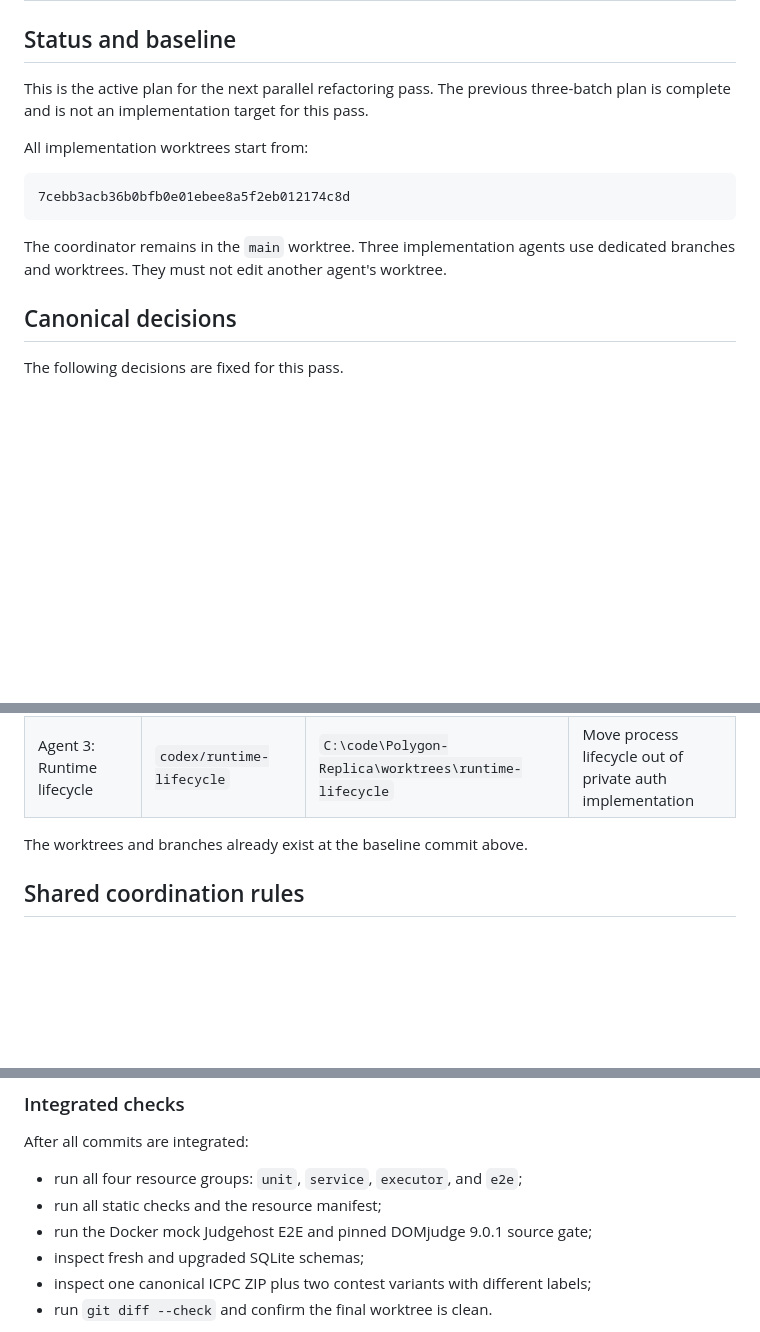
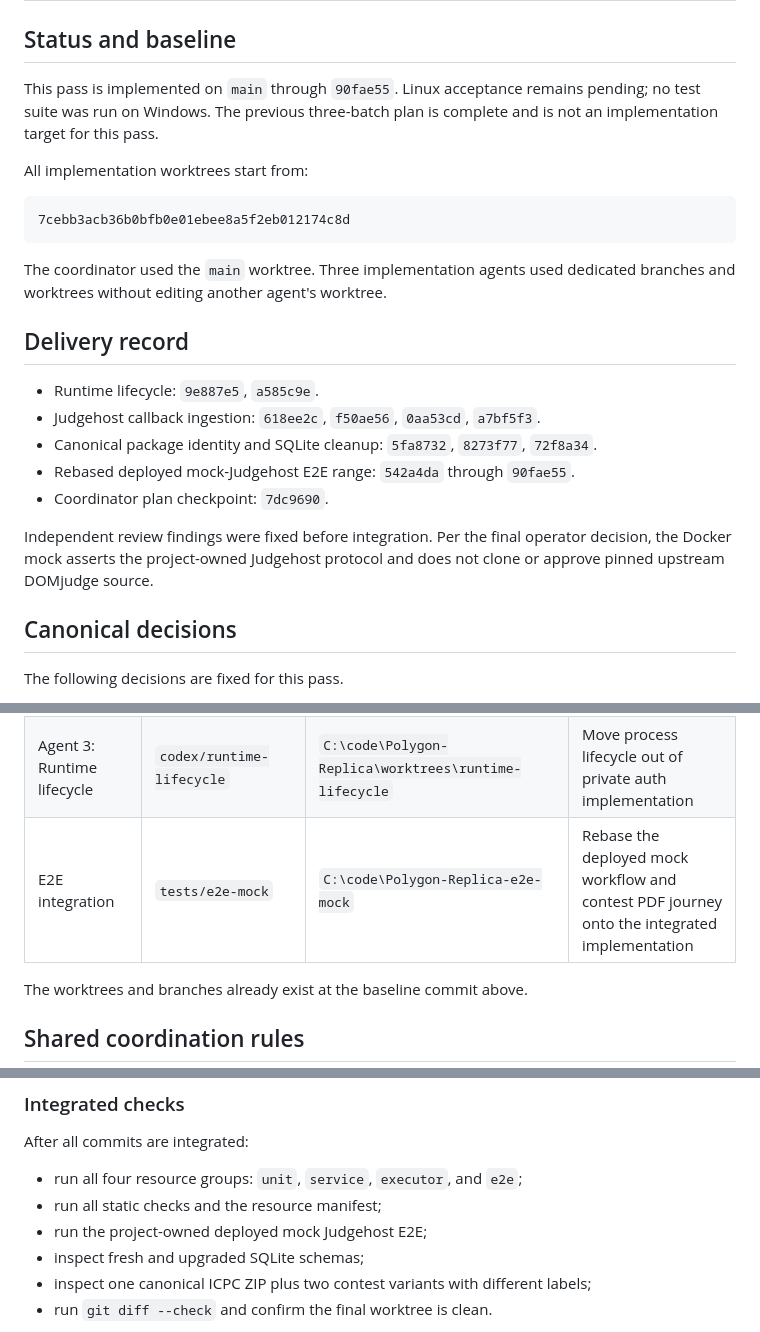
Before and after one commit to fstqwq/Polygon-Replica, a Markdown page: PLAN.md, 3 parts joined by grey strips. GitHub-like rendering; blank space fills up the shorter version.

````diff
--- a/PLAN.md
+++ b/PLAN.md
@@ -2,8 +2,9 @@
 
 ## Status and baseline
 
-This is the active plan for the next parallel refactoring pass. The previous
-three-batch plan is complete and is not an implementation target for this pass.
+This pass is implemented on `main` through `90fae55`. Linux acceptance remains
+pending; no test suite was run on Windows. The previous three-batch plan is
+complete and is not an implementation target for this pass.
 
 All implementation worktrees start from:
 
@@ -11,8 +12,21 @@ All implementation worktrees start from:
 7cebb3acb36b0bfb0e01ebee8a5f2eb012174c8d
 ```
 
-The coordinator remains in the `main` worktree. Three implementation agents use
-dedicated branches and worktrees. They must not edit another agent's worktree.
+The coordinator used the `main` worktree. Three implementation agents used
+dedicated branches and worktrees without editing another agent's worktree.
+
+## Delivery record
+
+- Runtime lifecycle: `9e887e5`, `a585c9e`.
+- Judgehost callback ingestion: `618ee2c`, `f50ae56`, `0aa53cd`, `a7bf5f3`.
+- Canonical package identity and SQLite cleanup: `5fa8732`, `8273f77`,
+  `72f8a34`.
+- Rebased deployed mock-Judgehost E2E range: `542a4da` through `90fae55`.
+- Coordinator plan checkpoint: `7dc9690`.
+
+Independent review findings were fixed before integration. Per the final
+operator decision, the Docker mock asserts the project-owned Judgehost protocol
+and does not clone or approve pinned upstream DOMjudge source.
 
 ## Canonical decisions
 
@@ -87,6 +101,7 @@ Contest package identity
 | Agent 1: Package and SQLite | `codex/package-artifact-identity` | `C:\code\Polygon-Replica\worktrees\package-artifact-identity` | Canonical problem exports, contest metadata rewrite, export schema, obsolete workspace field |
 | Agent 2: Judgehost ingestion | `codex/judgehost-callback-ingestion` | `C:\code\Polygon-Replica\worktrees\judgehost-callback-ingestion` | Split callback ingestion responsibilities without behavior changes |
 | Agent 3: Runtime lifecycle | `codex/runtime-lifecycle` | `C:\code\Polygon-Replica\worktrees\runtime-lifecycle` | Move process lifecycle out of private auth implementation |
+| E2E integration | `tests/e2e-mock` | `C:\code\Polygon-Replica-e2e-mock` | Rebase the deployed mock workflow and contest PDF journey onto the integrated implementation |
 
 The worktrees and branches already exist at the baseline commit above.
 
@@ -486,7 +501,7 @@ After all commits are integrated:
 
 - run all four resource groups: `unit`, `service`, `executor`, and `e2e`;
 - run all static checks and the resource manifest;
-- run the Docker mock Judgehost E2E and pinned DOMjudge 9.0.1 source gate;
+- run the project-owned deployed mock Judgehost E2E;
 - inspect fresh and upgraded SQLite schemas;
 - inspect one canonical ICPC ZIP plus two contest variants with different
   labels;
````
Also changed, not shown: docs/implementation/findings.md (+1 -28 lines).
